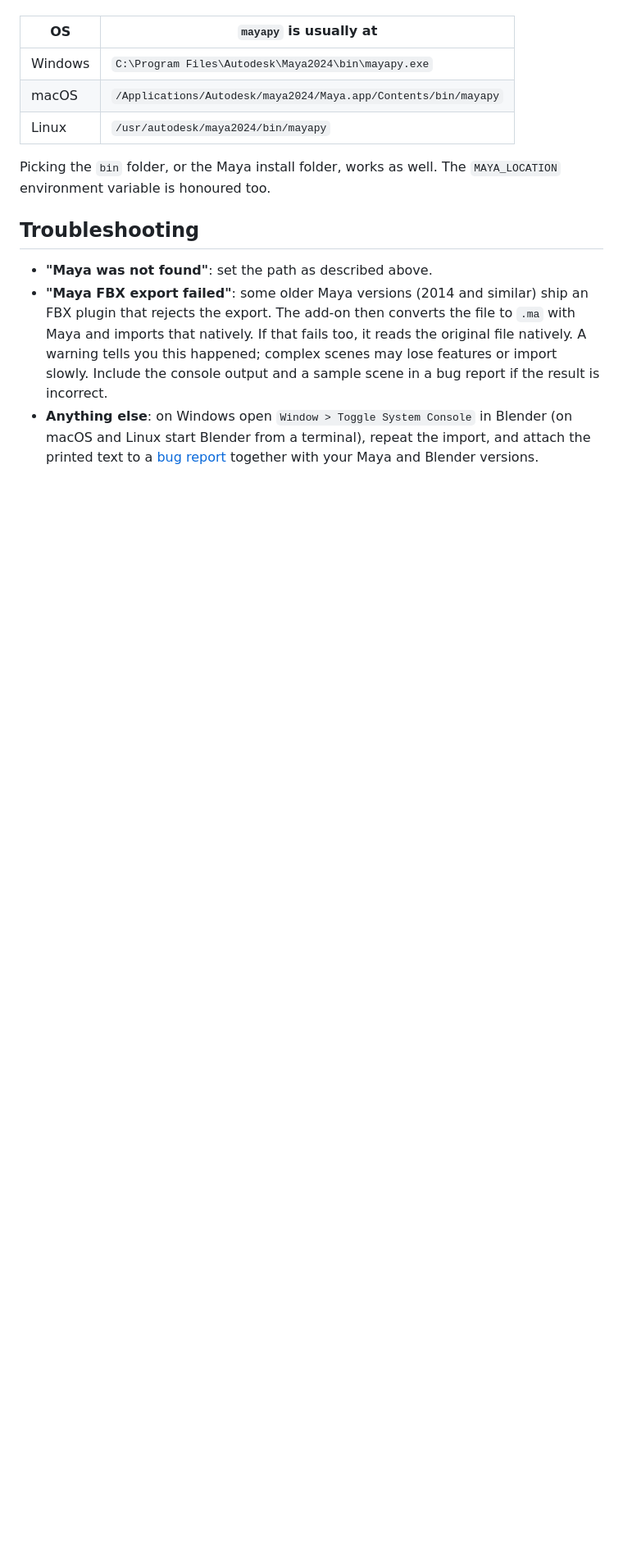
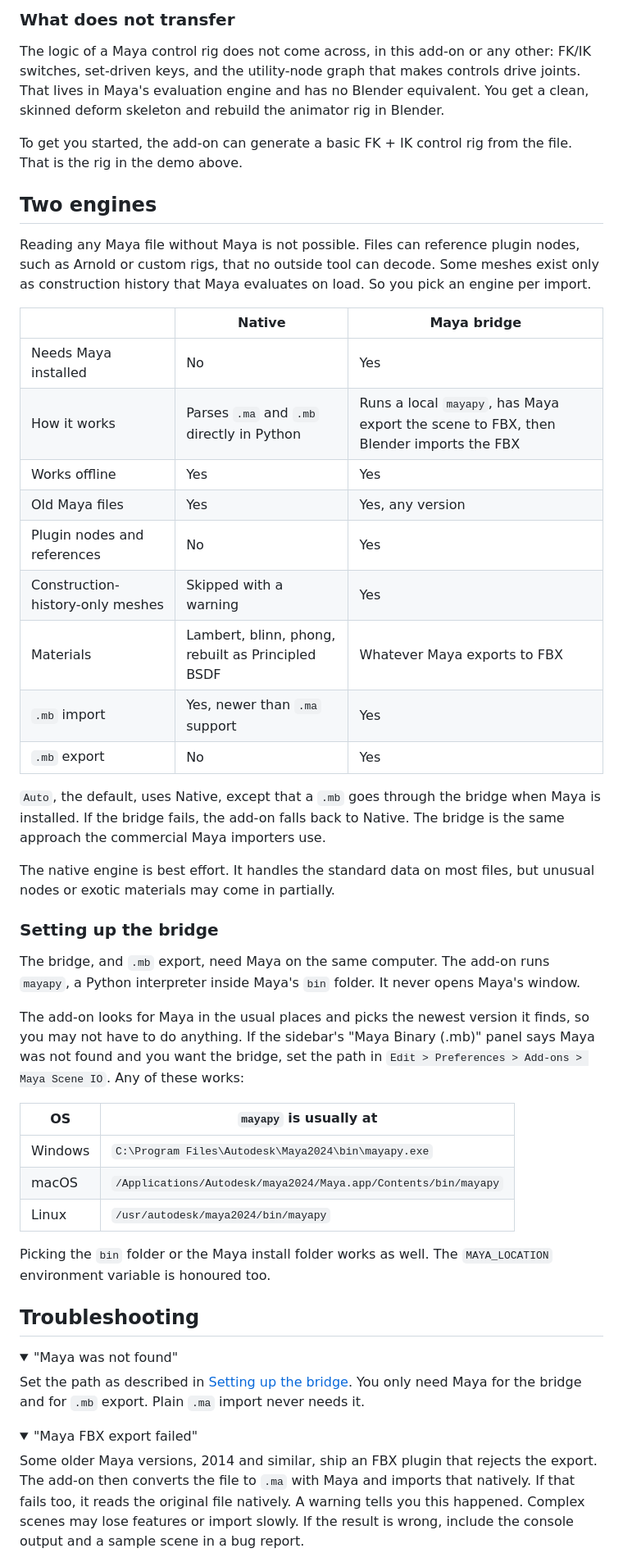
Before and after one commit to MenuuTUX/maya-scene-io, a Markdown page: README.md, the part around one of its changes. Shown at 82% size. GitHub-like rendering; folded sections open; blank space fills up the shorter version.

```diff
--- a/README.md
+++ b/README.md
@@ -108,3 +113,46 @@ panel says Maya was not found and you want the bridge, set the path yourself in
+### What does not transfer
+
+The logic of a Maya control rig does not come across, in this add-on or any other: FK/IK switches,
+set-driven keys, and the utility-node graph that makes controls drive joints. That lives in Maya's
+evaluation engine and has no Blender equivalent. You get a clean, skinned deform skeleton and rebuild
+the animator rig in Blender.
+
+To get you started, the add-on can generate a basic FK + IK control rig from the file. That is the rig
+in the demo above.
+
+## Two engines
+
+Reading any Maya file without Maya is not possible. Files can reference plugin nodes, such as Arnold or
+custom rigs, that no outside tool can decode. Some meshes exist only as construction history that Maya
+evaluates on load. So you pick an engine per import.
+
+| | Native | Maya bridge |
+| --- | --- | --- |
+| Needs Maya installed | No | Yes |
+| How it works | Parses `.ma` and `.mb` directly in Python | Runs a local `mayapy`, has Maya export the scene to FBX, then Blender imports the FBX |
+| Works offline | Yes | Yes |
+| Old Maya files | Yes | Yes, any version |
+| Plugin nodes and references | No | Yes |
+| Construction-history-only meshes | Skipped with a warning | Yes |
+| Materials | Lambert, blinn, phong, rebuilt as Principled BSDF | Whatever Maya exports to FBX |
+| `.mb` import | Yes, newer than `.ma` support | Yes |
+| `.mb` export | No | Yes |
+
+`Auto`, the default, uses Native, except that a `.mb` goes through the bridge when Maya is installed.
+If the bridge fails, the add-on falls back to Native. The bridge is the same approach the commercial
+Maya importers use.
+
+The native engine is best effort. It handles the standard data on most files, but unusual nodes or
+exotic materials may come in partially.
+
+### Setting up the bridge
+
+The bridge, and `.mb` export, need Maya on the same computer. The add-on runs `mayapy`, a Python
+interpreter inside Maya's `bin` folder. It never opens Maya's window.
+
+The add-on looks for Maya in the usual places and picks the newest version it finds, so you may not
+have to do anything. If the sidebar's "Maya Binary (.mb)" panel says Maya was not found and you want
+the bridge, set the path in `Edit > Preferences > Add-ons > Maya Scene IO`. Any of these works:
 
 | OS | `mayapy` is usually at |
 | --- | --- |
@@ -112,19 +160,24 @@ panel says Maya was not found and you want the bridge, set the path yourself in
 | macOS | `/Applications/Autodesk/maya2024/Maya.app/Contents/bin/mayapy` |
 | Linux | `/usr/autodesk/maya2024/bin/mayapy` |
 
-Picking the `bin` folder, or the Maya install folder, works as well. The
-`MAYA_LOCATION` environment variable is honoured too.
+Picking the `bin` folder or the Maya install folder works as well. The `MAYA_LOCATION` environment
+variable is honoured too.
 
 ## Troubleshooting
 
-- **"Maya was not found"**: set the path as described above.
-- **"Maya FBX export failed"**: some older Maya versions (2014 and similar) ship
-  an FBX plugin that rejects the export. The add-on then converts the file to
-  `.ma` with Maya and imports that natively. If that fails too, it reads the
-  original file natively. A warning tells you this happened; complex scenes may
-  lose features or import slowly. Include the console output
-  and a sample scene in a bug report if the result is incorrect.
-- **Anything else**: on Windows open `Window > Toggle System Console` in Blender
-  (on macOS and Linux start Blender from a terminal), repeat the import, and
-  attach the printed text to a [bug report](https://github.com/MenuuTUX/maya-scene-io/issues) together with your
-  Maya and Blender versions.
+<details>
+<summary>"Maya was not found"</summary>
+
+Set the path as described in [Setting up the bridge](#setting-up-the-bridge). You only need Maya for
+the bridge and for `.mb` export. Plain `.ma` import never needs it.
+
+</details>
+
+<details>
+<summary>"Maya FBX export failed"</summary>
+
+Some older Maya versions, 2014 and similar, ship an FBX plugin that rejects the export. The add-on then
+converts the file to `.ma` with Maya and imports that natively. If that fails too, it reads the
+original file natively. A warning tells you this happened. Complex scenes may lose features or import
+slowly. If the result is wrong, include the console output and a sample scene in a bug report.
+
```
Also changed, not shown: other parts of README.md (+133 -110 lines), assets/demo/blender-rig.jpg (added), assets/demo/blender-viewport.jpg (added), assets/demo/blender-weights.jpg (added), assets/demo/lady-wolverine-import.jpg (added), assets/demo/lady-wolverine-jab.gif (added), assets/demo/lady-wolverine-posed.jpg (added).
